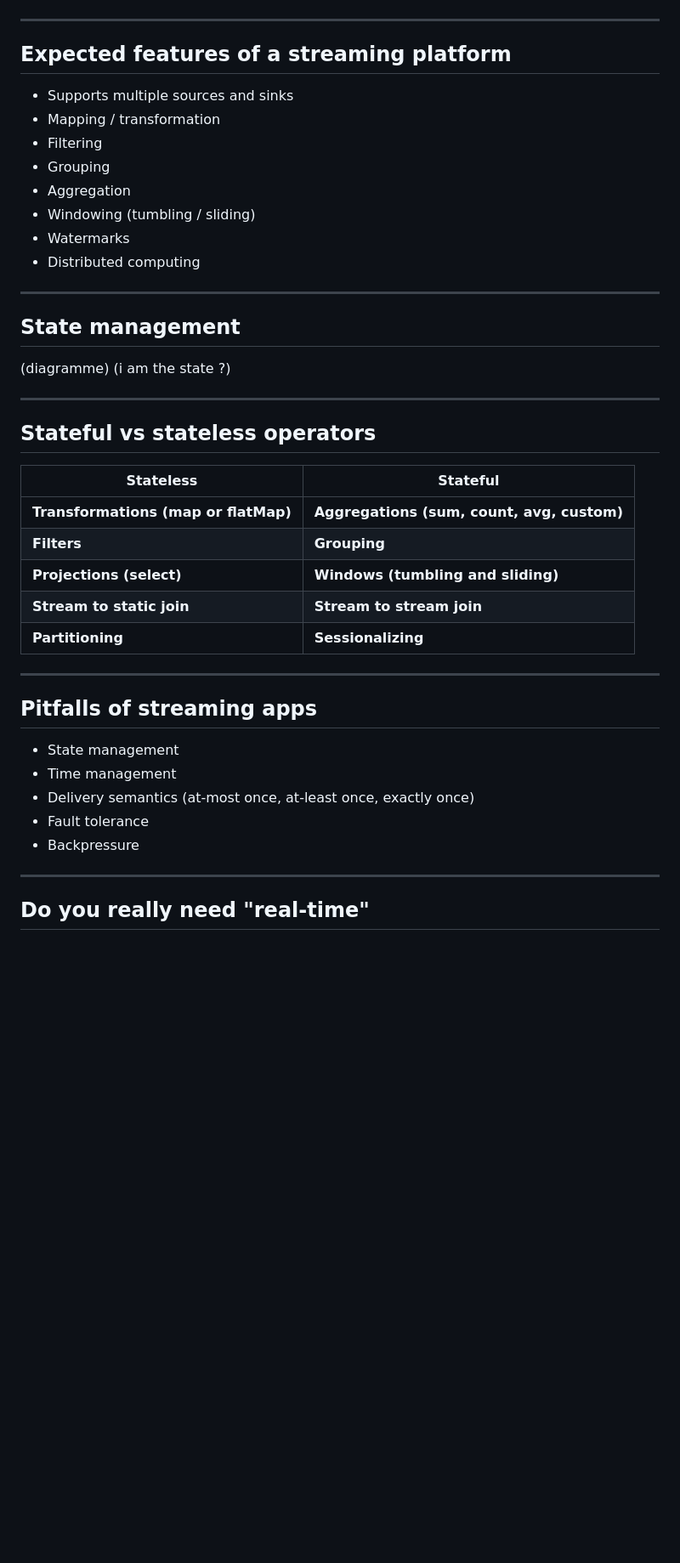
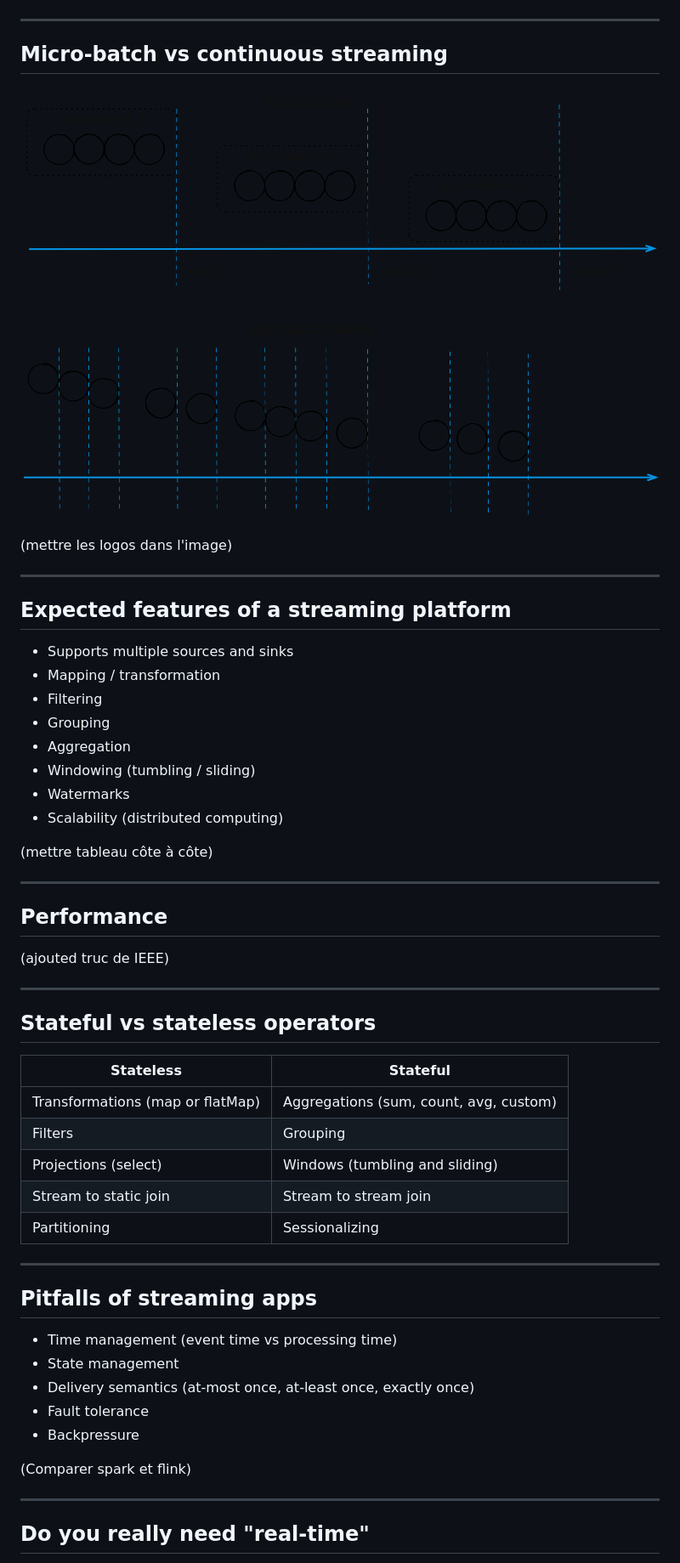
Before and after one commit to shbehna/streaming-spark-flink, a Markdown page: slides/streaming-spark-flink.md, the part around the change printed below. Shown: that part at 85% size. Drawn GitHub-style; pictures changed too: slides/img/micro-batch.png (added); blank space fills up the shorter version.

```diff
--- a/slides/streaming-spark-flink.md
+++ b/slides/streaming-spark-flink.md
@@ -137,6 +143,16 @@ Hikari Data inc.
 
 ---
 
+<!-- _class: centered-image -->
+
+## Micro-batch vs continuous streaming
+
+![w:720](./img/micro-batch.png)
+
+(mettre les logos dans l'image)
+
+---
+
 ## Expected features of a streaming platform
 
 - Supports multiple sources and sinks
@@ -146,14 +162,15 @@ Hikari Data inc.
 - Aggregation
 - Windowing (tumbling / sliding)
 - Watermarks
-- Distributed computing
+- Scalability (distributed computing)
+
+(mettre tableau côte à côte)
 
 ---
 
-## State management
+## Performance
 
-(diagramme)
-(i am the state ?)
+(ajouted truc de IEEE)
 
 ---
 
@@ -161,21 +178,23 @@ Hikari Data inc.
 
 | Stateless | Stateful |
 |-----------|----------|
-| **Transformations (map or flatMap)** | **Aggregations (sum, count, avg, custom)** |
-| **Filters** | **Grouping** |
-| **Projections (select)** | **Windows (tumbling and sliding)** |
-| **Stream to static join** | **Stream to stream join** |
-| **Partitioning** | **Sessionalizing** |
+| Transformations (map or flatMap) | Aggregations (sum, count, avg, custom) |
+| Filters | Grouping |
+| Projections (select) | Windows (tumbling and sliding) |
+| Stream to static join | Stream to stream join |
+| Partitioning | Sessionalizing |
 
 ---
 
 ## Pitfalls of streaming apps
 
+- Time management (event time vs processing time)
 - State management
-- Time management
 - Delivery semantics (at-most once, at-least once, exactly once)
 - Fault tolerance
 - Backpressure
+
+(Comparer spark et flink)
 
 ---
 
```
Also changed, not shown: other parts of slides/streaming-spark-flink.md (+18 -12 lines), slides/img/state-management.png (added), slides/img/use-case.png.
